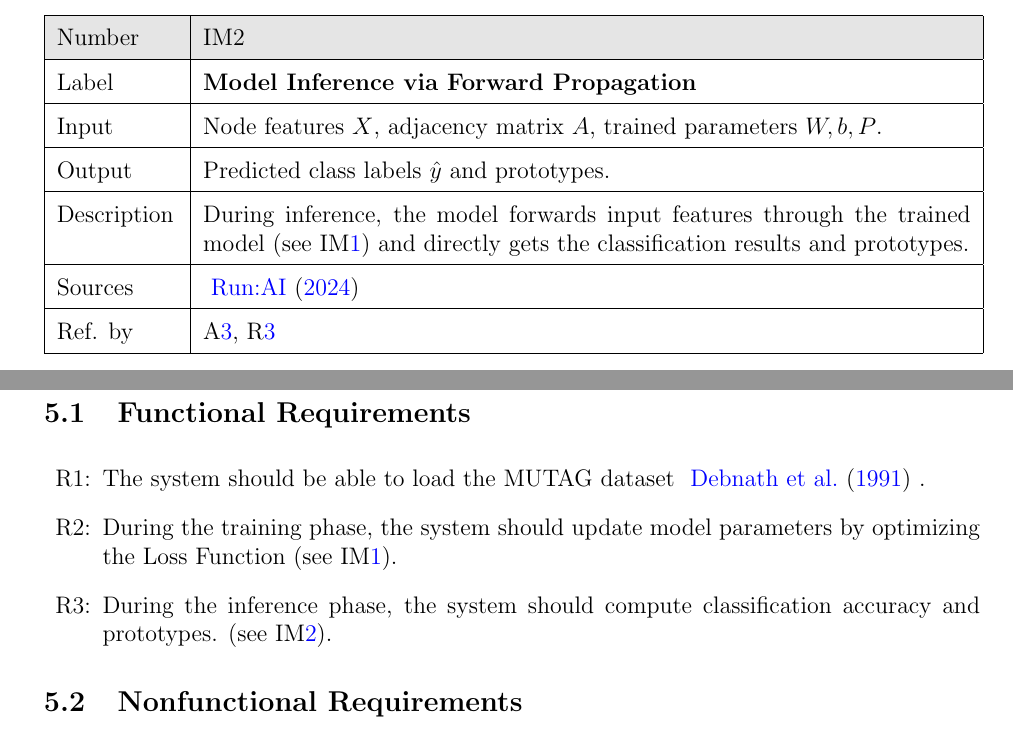
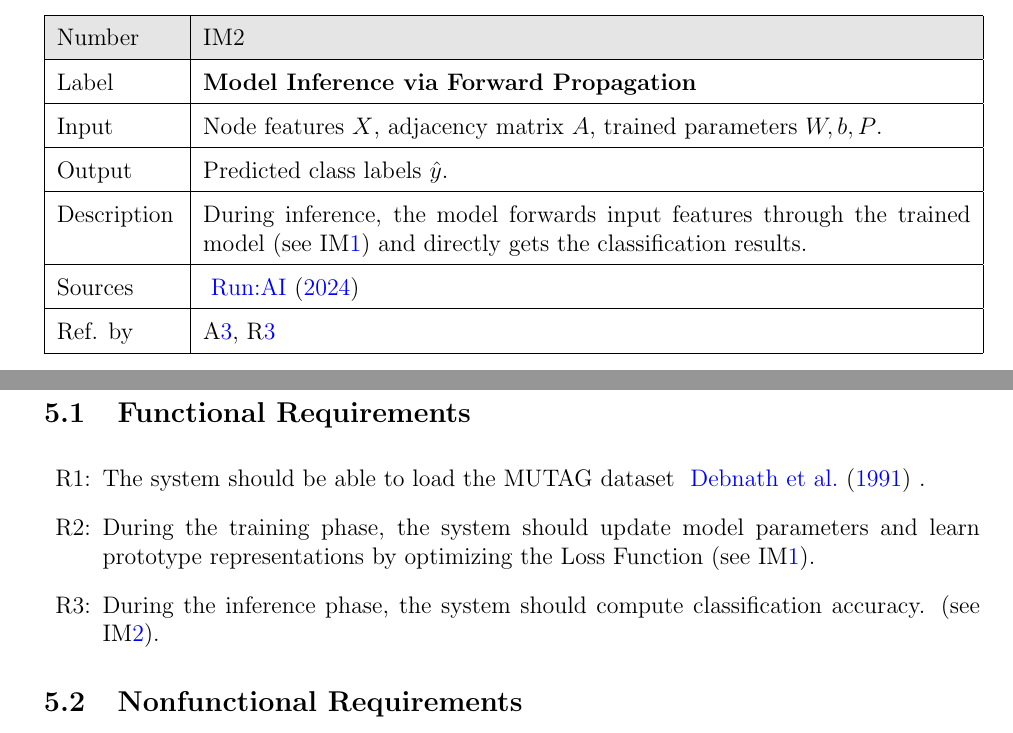
Before and after one commit to Yuanqi-X/Re-ProtGNN, a LaTeX document (docs/SRS/SRS.tex): two parts of pages 23 and 25 of 31, joined at a grey line, cut so that both start at the same text. Compiled offline with pdfLaTeX.

Commit message:
Align SRS with MG

```diff
--- a/docs/SRS/SRS.tex
+++ b/docs/SRS/SRS.tex
@@ -1052,9 +1052,9 @@ The goal \gsref{GS1} is achieved through \iref{Training} and \iref{Inference}. \
   \hline
   Input& Node features \( X \), adjacency matrix \( A \), trained parameters \( W, b, P \).\\
   \hline
-  Output& Predicted class labels \( \hat{y} \) and prototypes.\\
+  Output& Predicted class labels \( \hat{y} \).\\
   \hline
-  Description&During inference, the model forwards input features through the trained model (see \iref{Training}) and directly gets the classification results and prototypes.\\
+  Description&During inference, the model forwards input features through the trained model (see \iref{Training}) and directly gets the classification results.\\
   \hline
   Sources& ~\cite{runai_ml_inference}\\
   \hline
@@ -1146,9 +1146,9 @@ qualities that the software is expected to exhibit.
 
 \item[R\refstepcounter{reqnum}\thereqnum \label{R_Inputs}:] The system should be able to load the MUTAG dataset ~\cite{debnath1991structure} .
 
-\item[R\refstepcounter{reqnum}\thereqnum \label{R_Train}:] During the training phase, the system should update model parameters by optimizing the Loss Function (see \iref{Training}).
+\item[R\refstepcounter{reqnum}\thereqnum \label{R_Train}:] During the training phase, the system should update model parameters and learn prototype representations by optimizing the Loss Function (see \iref{Training}).
 
-\item[R\refstepcounter{reqnum}\thereqnum \label{R_VerifyOutput}:] During the inference phase, the system should compute classification accuracy and prototypes. (see \iref{Inference}).
+\item[R\refstepcounter{reqnum}\thereqnum \label{R_VerifyOutput}:] During the inference phase, the system should compute classification accuracy. (see \iref{Inference}).
 
 
 \end{itemize}
```
